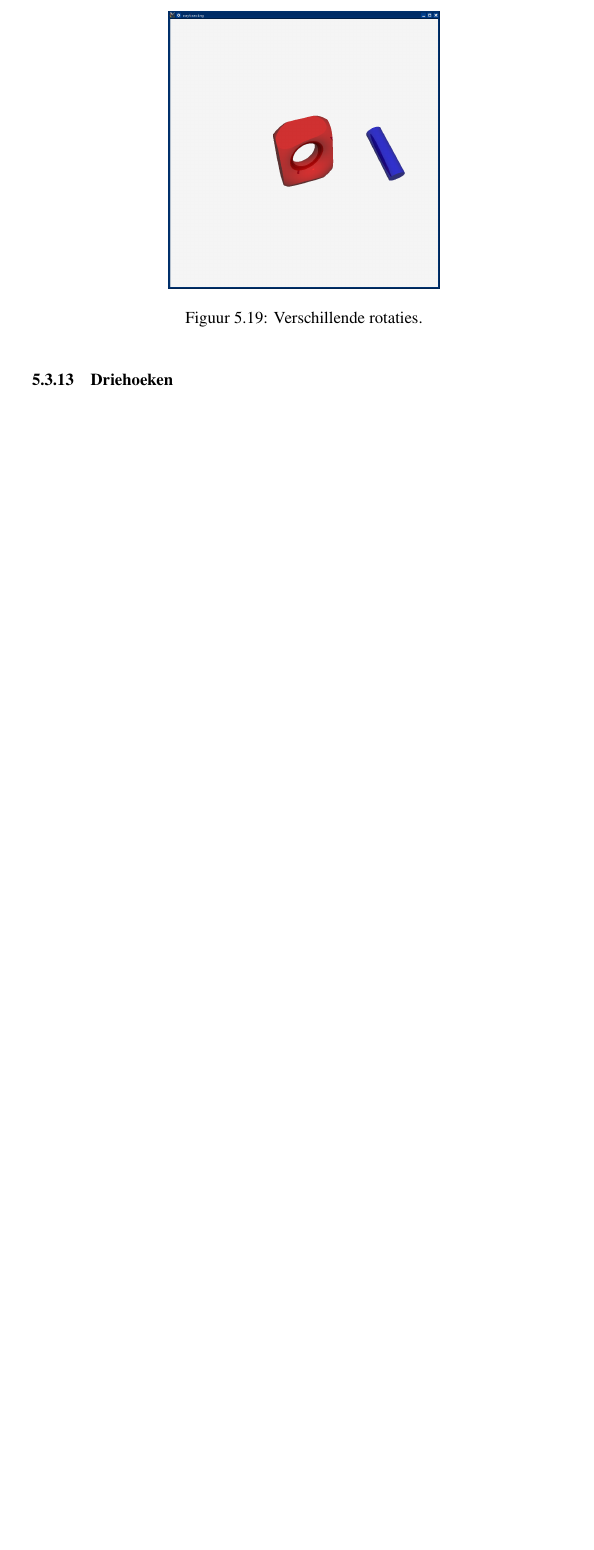
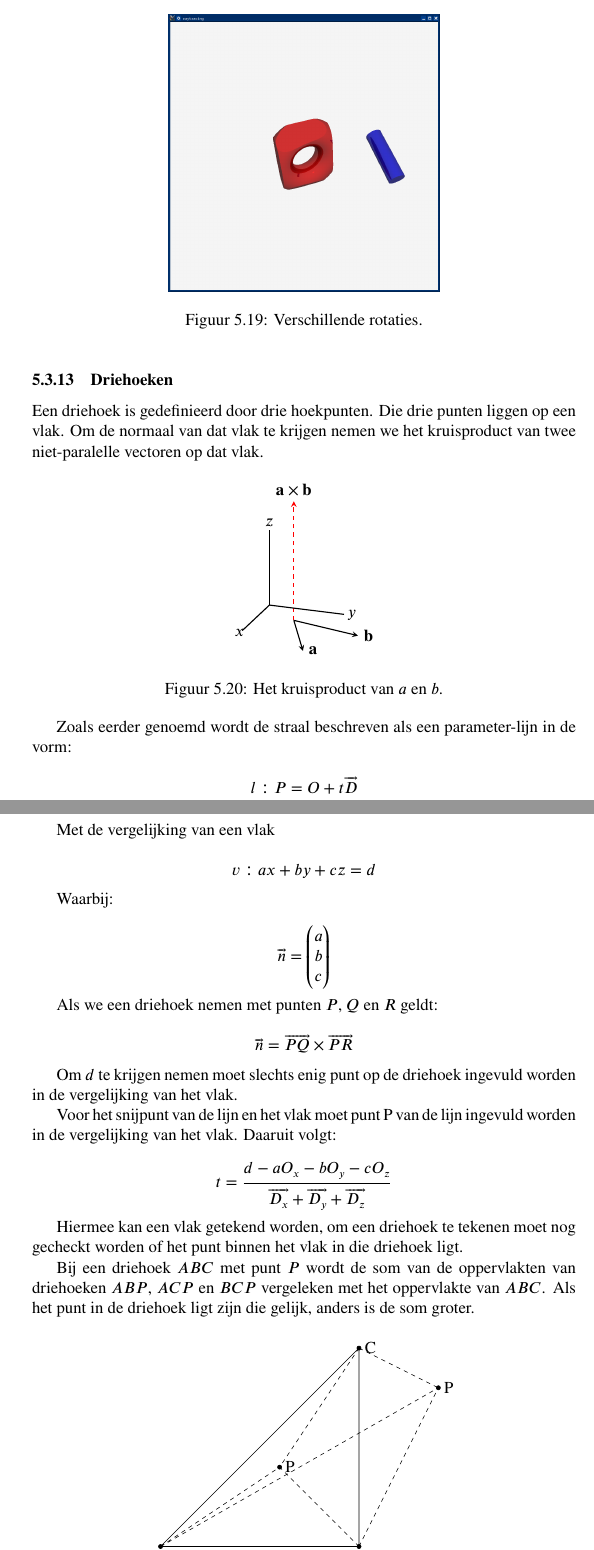
Before and after one commit to Taektiek/PWS-LaTeX, a LaTeX paper (pws.tex): part of page 54 of 62 before the commit and two parts of pages 54 and 55 of 64 after it, the two joined at a grey line, cut so that both start at the same text, the shorter picture padded with empty space. Compiled offline with pdfLaTeX.

Commit message:
PWS DOCUMENT

```diff
--- a/pws.tex
+++ b/pws.tex
@@ -29,6 +29,8 @@
 \usepackage{amsmath}
 \newcommand*{\ora}{\overrightarrow}
 \usepackage{tikz}
+\usepackage{tikz-3dplot}
+\usetikzlibrary{3d}
 \usepackage{pgfplots}
 \usepackage{algorithm}
 \usepackage[noend]{algpseudocode}
@@ -37,10 +39,11 @@
 \usepackage{chngcntr}
 \usetikzlibrary{calc}
 \usetikzlibrary{angles}
+\usepackage{fp}
 \counterwithin{figure}{section}
 \title{Efficiëntie van raymarching in renderen}
 \author{Taeke Roukema}
-\date{December 2023}
+\date{Januari 2023}
 
 \makeatletter
 \def\BState{\State\hskip-\ALG@thistlm}
@@ -1570,3 +1573,93 @@ scene -> AddObject(new SDFRotate(
     \label{fig:rotaties}
 \end{figure}
 \subsubsection{Driehoeken}
+Een driehoek is gedefinieerd door drie hoekpunten. Die drie punten liggen op een vlak. Om de normaal van dat vlak te krijgen nemen we het kruisproduct van twee niet-paralelle vectoren op dat vlak.
+
+\begin{figure}[h]
+	\centering
+	\begin{tikzpicture}[scale=1,    vector/.style={-stealth, thick},    origin/.style={black, fill=white, inner sep=1.5pt}]
+		% draw the vectors
+		\draw[vector] (1,0,1) -- (2,0,3);
+		\draw[vector] (1,0,1) -- (3,0,2);
+		\draw[vector,red,dashed] (1,0,1) -- (1,3,1);
+		% add labels
+		\node[right] at (2,0,3) {$\mathbf{a}$};
+		\node[right] at (3,0,2) {$\mathbf{b}$};
+		\node[above] at (1,3,1) {$\mathbf{a} \times \mathbf{b}$};
+		% set the view
+		\tdplotsetmaincoords{70}{110}
+		\begin{scope}[tdplot_main_coords]
+			% draw the coordinate system
+			\draw[thick] (0,0,0) -- (2,0,0) node[pos=1.1]{$x$};
+			\draw[thick] (0,0,0) -- (0,2,0) node[pos=1.1]{$y$};
+			\draw[thick] (0,0,0) -- (0,0,2) node[pos=1.1]{$z$};
+		\end{scope}3
+	\end{tikzpicture}
+	\caption{Het kruisproduct van $a$ en $b$.}
+	\label{fig:kruisproduct}
+\end{figure}
+
+Zoals eerder genoemd wordt de straal beschreven als een parameter-lijn in de vorm:
+
+\[l:P=O+t\ora{D}\]
+
+Met de vergelijking van een vlak
+
+\[v:ax+by+cz=d\]
+
+Waarbij:
+
+\[\ora{n}=\begin{pmatrix} a \\ b \\ c \\ \end{pmatrix}\]
+
+Als we een driehoek nemen met punten $P$, $Q$ en $R$ geldt:
+
+\[\ora{n}=\ora{PQ}\times\ora{PR}\]
+
+Om $d$ te krijgen nemen moet slechts enig punt op de driehoek ingevuld worden in de vergelijking van het vlak.
+
+Voor het snijpunt van de lijn en het vlak moet punt P van de lijn ingevuld worden in de vergelijking van het vlak. Daaruit volgt:
+
+\[t=\frac{d-aO_x-bO_y-cO_z}{\ora{D_x}+\ora{D_y}+\ora{D_z}}\]
+
+Hiermee kan een vlak getekend worden, om een driehoek te tekenen moet nog gecheckt worden of het punt binnen het vlak in die driehoek ligt.
+
+Bij een driehoek $ABC$ met punt $P$ wordt de som van de oppervlakten van driehoeken $ABP$, $ACP$ en $BCP$ vergeleken met het oppervlakte van $ABC$. Als het punt in de driehoek ligt zijn die gelijk, anders is de som groter.
+\begin{figure}[h]
+	\centering
+	\begin{tikzpicture}[]
+		\coordinate (A) at (0,0);
+		\coordinate (B) at (5,0);
+		\coordinate (C) at (5,5);
+
+		\coordinate (P) at (3,2);
+		\coordinate (P2) at (7,4);
+
+		\node[below] at (A) {A};
+		\node[below] at (B) {B};
+		\node[right] at (C) {C};
+
+		\filldraw (A) circle (1.5pt);
+		\filldraw (B) circle (1.5pt);
+		\filldraw (C) circle (1.5pt);
+
+		\filldraw (P) circle (1.5pt);
+
+		\node[right] at (P) {P};
+
+		\filldraw (P2) circle (1.5pt);
+
+		\node[right] at (P2) {P};
+
+		\draw (A) -- (B) -- (C) -- (A);
+
+		\draw[dashed] (A) -- (P);
+		\draw[dashed] (B) -- (P);
+		\draw[dashed] (C) -- (P);
+
+		\draw[dashed] (A) -- (P2);
+		\draw[dashed] (B) -- (P2);
+		\draw[dashed] (C) -- (P2);
+	\end{tikzpicture}
+	\caption{De som van de driehoeken die $P$ buiten de driehoek vormt met de hoekpunten is groter dan de som van $P$ binnen de driehoek.}
+	\label{fig:driehoek_punt_check}
+\end{figure}
```
Also changed, not shown: pws.tex (11 more changed lines), 5 other files. Lines whose indentation alone changed are shown as unchanged.
